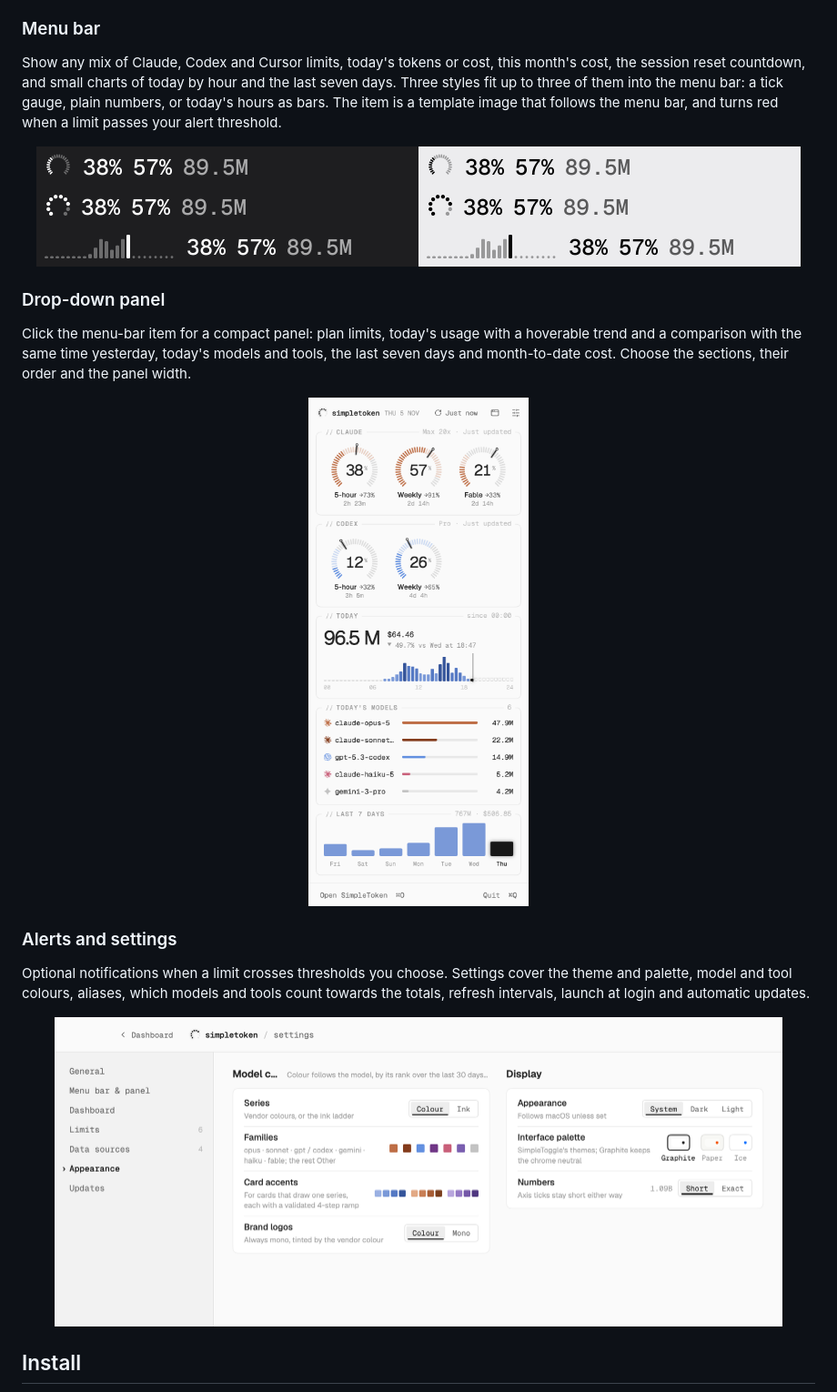
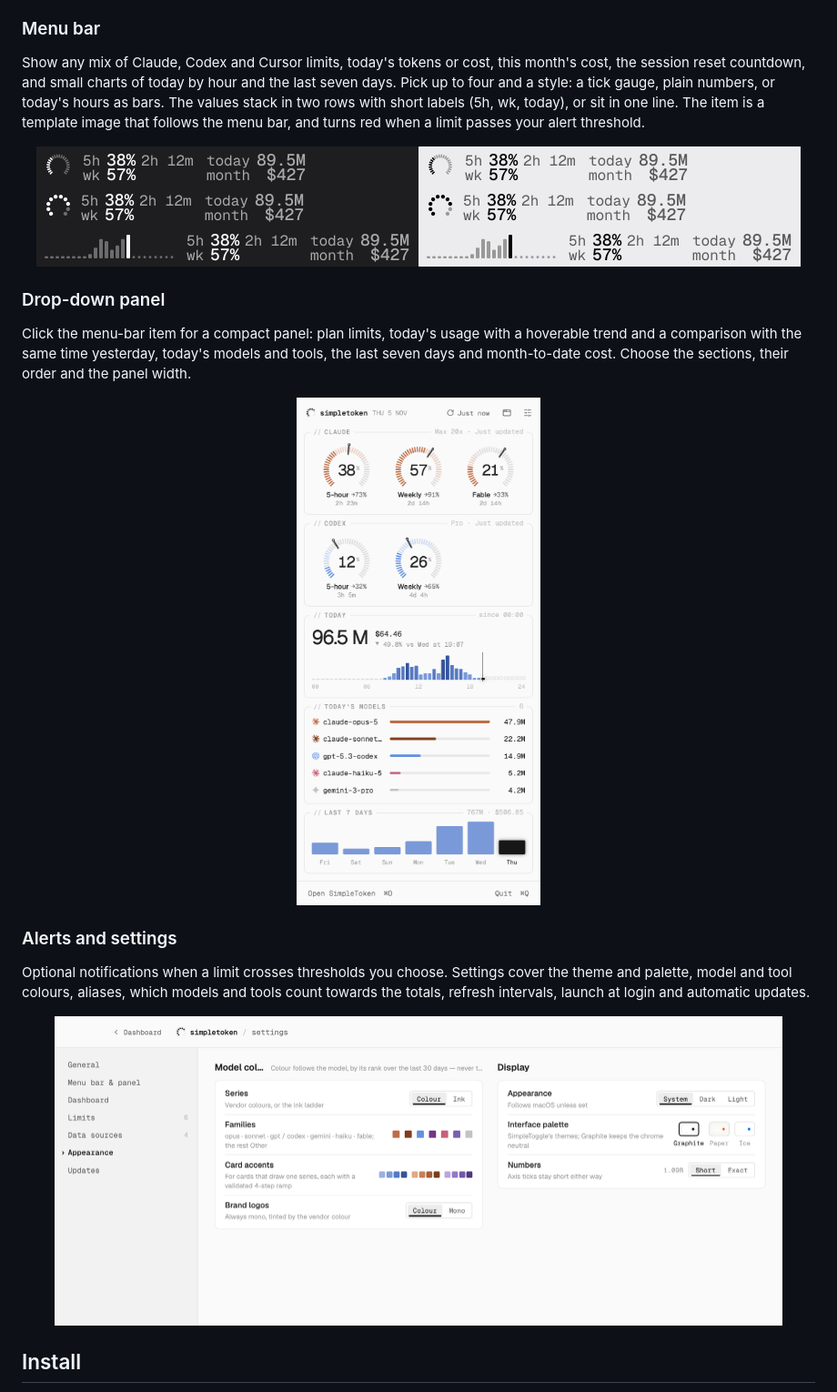
Before and after one commit to HanlunWang/SimpleToken, a Markdown page: README.md, the part around the change. Shown at 91% size. GitHub-like rendering; pictures changed too: docs/images/menubar.png, docs/images/panel.png, docs/images/settings.png.

Commit message:
90% interface zoom, even grid columns; two-row menu bar with short labels

```diff
--- a/README.md
+++ b/README.md
@@ -56,7 +56,7 @@ Charts are drawn with a shared kit of thin marks that animate when you switch th
 
 ### Menu bar
 
-Show any mix of Claude, Codex and Cursor limits, today's tokens or cost, this month's cost, the session reset countdown, and small charts of today by hour and the last seven days. Three styles fit up to three of them into the menu bar: a tick gauge, plain numbers, or today's hours as bars. The item is a template image that follows the menu bar, and turns red when a limit passes your alert threshold.
+Show any mix of Claude, Codex and Cursor limits, today's tokens or cost, this month's cost, the session reset countdown, and small charts of today by hour and the last seven days. Pick up to four and a style: a tick gauge, plain numbers, or today's hours as bars. The values stack in two rows with short labels (5h, wk, today), or sit in one line. The item is a template image that follows the menu bar, and turns red when a limit passes your alert threshold.
 
 <p align="center">
   <img src="docs/images/menubar.png" width="840" alt="Menu bar styles on a dark and a light menu bar">
```
Also changed, not shown: AGENTS.md (+2 -1 lines), docs/images/dashboard-light.png, docs/images/dashboard.png, 10 other files.
